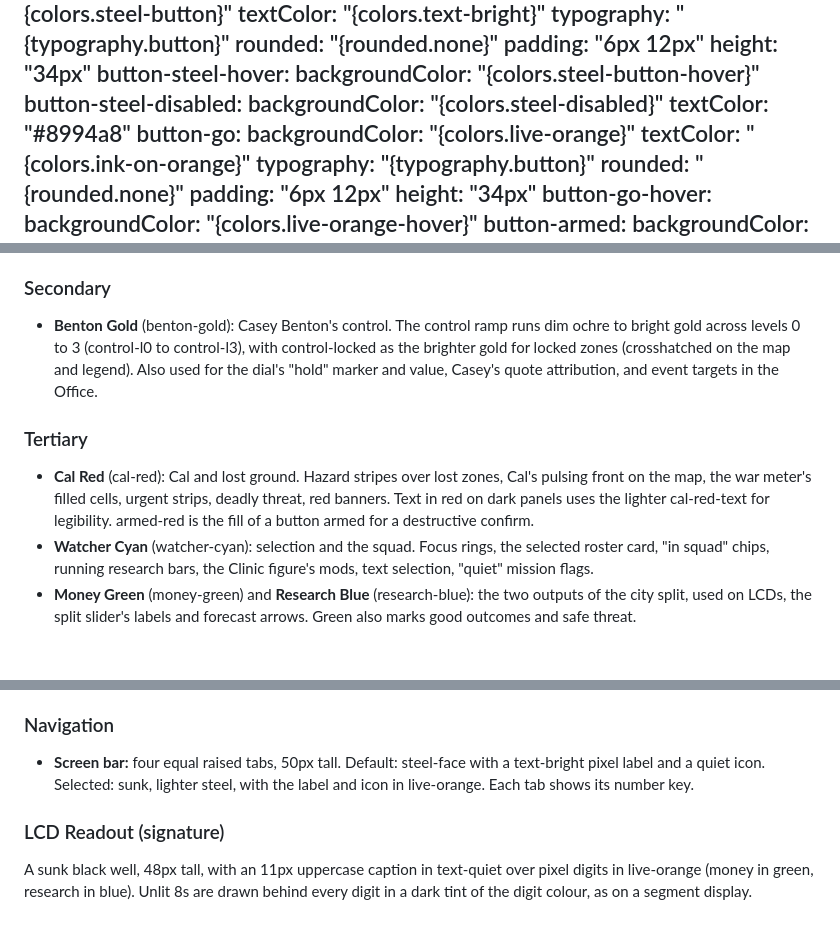
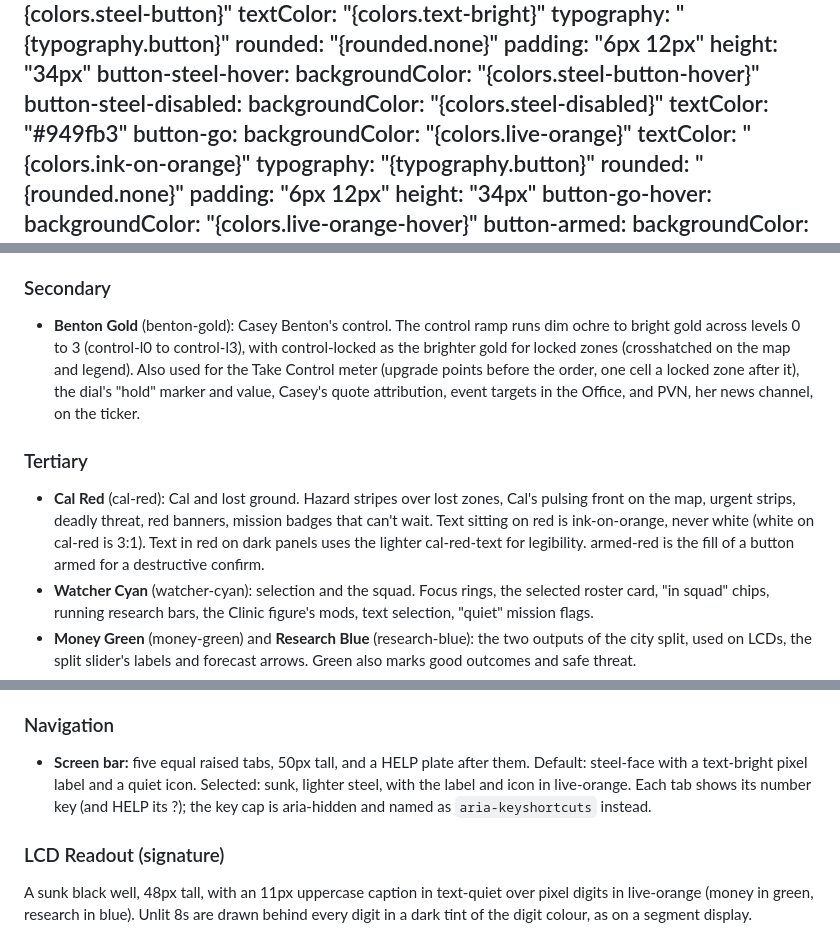
Before and after one commit to greykit-apps/games-pc-watchers, a Markdown page: DESIGN.md, 3 parts joined by grey strips. Drawn GitHub-style; blank space fills up the shorter version.

```diff
--- a/DESIGN.md
+++ b/DESIGN.md
@@ -110,7 +110,7 @@ components:
     backgroundColor: "{colors.steel-button-hover}"
   button-steel-disabled:
     backgroundColor: "{colors.steel-disabled}"
-    textColor: "#8994a8"
+    textColor: "#949fb3"
   button-go:
     backgroundColor: "{colors.live-orange}"
     textColor: "{colors.ink-on-orange}"
@@ -190,10 +190,10 @@ A cold steel-and-slate ground carrying four hot signal colors, each with exactly
 - **Live Orange** (live-orange): the colour of action. The primary button ("Wait a day", "Brief"), the range-slider thumb, the selected screen tab's title and icon, LCD digits, panel heading titles, text links, count badges on the screen bar, the recommended mission's bevel. Its bevel pair is live-orange-hi / live-orange-lo; text sitting on it is ink-on-orange.
 
 ### Secondary
-- **Benton Gold** (benton-gold): Casey Benton's control. The control ramp runs dim ochre to bright gold across levels 0 to 3 (control-l0 to control-l3), with control-locked as the brighter gold for locked zones (crosshatched on the map and legend). Also used for the dial's "hold" marker and value, Casey's quote attribution, and event targets in the Office.
+- **Benton Gold** (benton-gold): Casey Benton's control. The control ramp runs dim ochre to bright gold across levels 0 to 3 (control-l0 to control-l3), with control-locked as the brighter gold for locked zones (crosshatched on the map and legend). Also used for the Take Control meter (upgrade points before the order, one cell a locked zone after it), the dial's "hold" marker and value, Casey's quote attribution, event targets in the Office, and PVN, her news channel, on the ticker.
 
 ### Tertiary
-- **Cal Red** (cal-red): Cal and lost ground. Hazard stripes over lost zones, Cal's pulsing front on the map, the war meter's filled cells, urgent strips, deadly threat, red banners. Text in red on dark panels uses the lighter cal-red-text for legibility. armed-red is the fill of a button armed for a destructive confirm.
+- **Cal Red** (cal-red): Cal and lost ground. Hazard stripes over lost zones, Cal's pulsing front on the map, urgent strips, deadly threat, red banners, mission badges that can't wait. Text sitting on red is ink-on-orange, never white (white on cal-red is 3:1). Text in red on dark panels uses the lighter cal-red-text for legibility. armed-red is the fill of a button armed for a destructive confirm.
 - **Watcher Cyan** (watcher-cyan): selection and the squad. Focus rings, the selected roster card, "in squad" chips, running research bars, the Clinic figure's mods, text selection, "quiet" mission flags.
 - **Money Green** (money-green) and **Research Blue** (research-blue): the two outputs of the city split, used on LCDs, the split slider's labels and forecast arrows. Green also marks good outcomes and safe threat.
 - **Dark Corner Violet** (dark-corner, dark-corner-text): the "dark corner" research tree, dark events in the Office and dark flags. A minor, reused accent not named in the original direction; it marks morally dark options only.
@@ -298,7 +302,7 @@ Steel plates you press in.
 - **Focus:** 2px watcher-cyan outline, offset 2px.
 
 ### Navigation
-- **Screen bar:** four equal raised tabs, 50px tall. Default: steel-face with a text-bright pixel label and a quiet icon. Selected: sunk, lighter steel, with the label and icon in live-orange. Each tab shows its number key.
+- **Screen bar:** five equal raised tabs, 50px tall, and a HELP plate after them. Default: steel-face with a text-bright pixel label and a quiet icon. Selected: sunk, lighter steel, with the label and icon in live-orange. Each tab shows its number key (and HELP its ?); the key cap is aria-hidden and named as `aria-keyshortcuts` instead.
 
 ### LCD Readout (signature)
 A sunk black well, 48px tall, with an 11px uppercase caption in text-quiet over pixel digits in live-orange (money in green, research in blue). Unlit 8s are drawn behind every digit in a dark tint of the digit colour, as on a segment display.
```
Also changed, not shown: other parts of DESIGN.md (+12 -8 lines).
